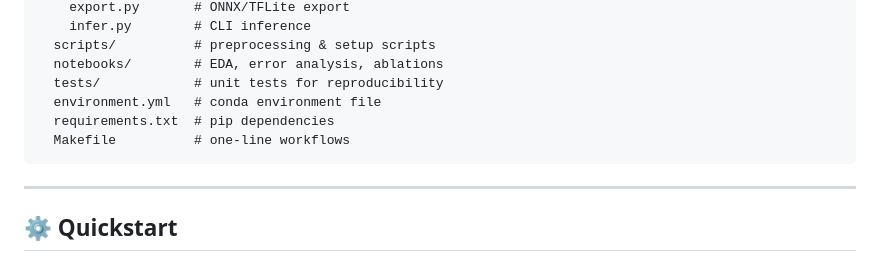
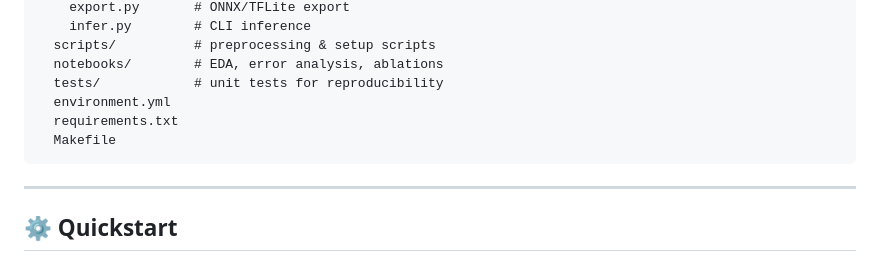
Before and after one commit to Fenet254/ChestXray-Triage, a Markdown page: ChestXray-Triage/README.md, the part around the change. Rendered like a GitHub page.

````diff
--- a/ChestXray-Triage/README.md
+++ b/ChestXray-Triage/README.md
@@ -43,9 +43,9 @@ chestxray-triage/
   scripts/          # preprocessing & setup scripts
   notebooks/        # EDA, error analysis, ablations
   tests/            # unit tests for reproducibility
-  environment.yml   # conda environment file
-  requirements.txt  # pip dependencies
-  Makefile          # one-line workflows
+  environment.yml
+  requirements.txt
+  Makefile
 ```
 
 ---
````
